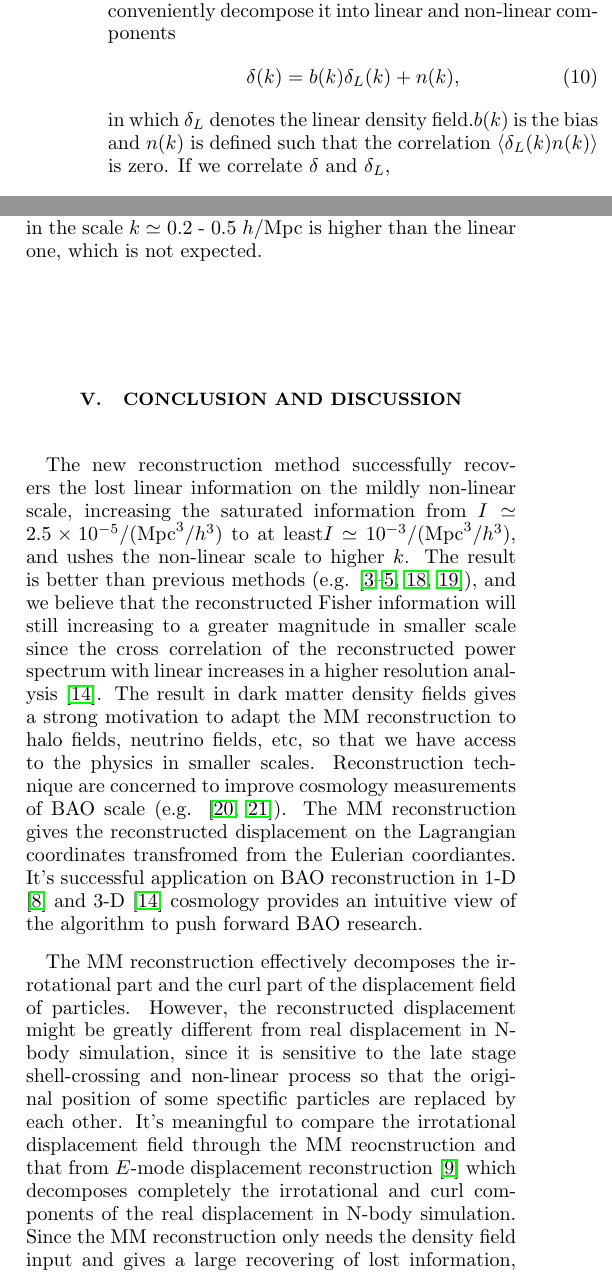
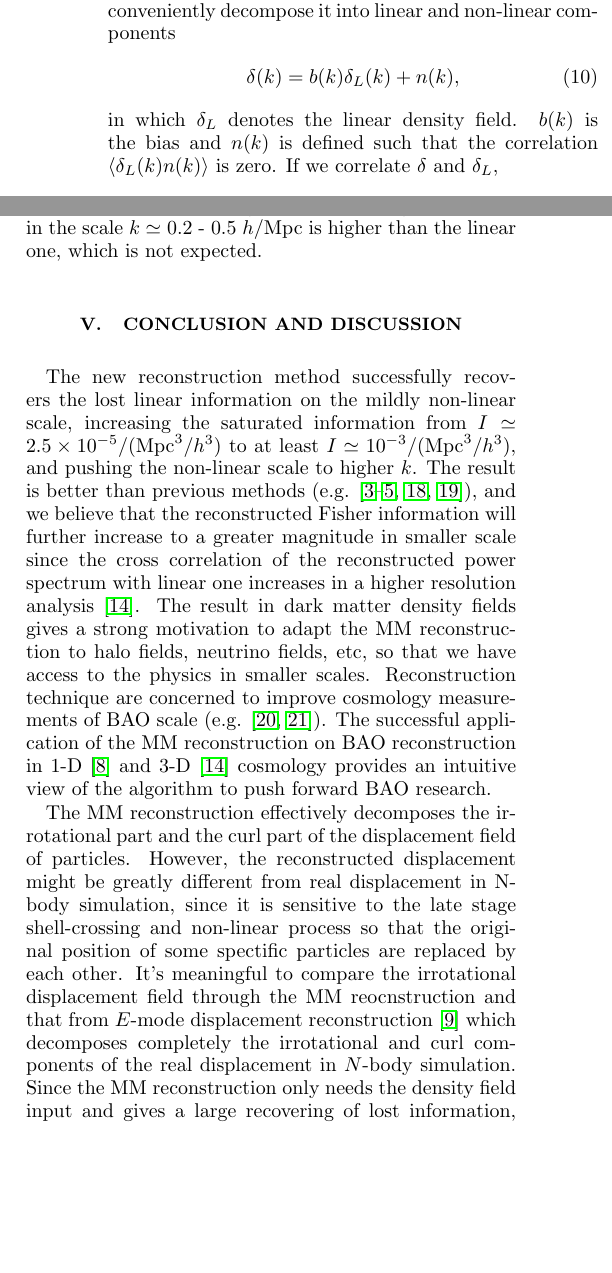
Before and after one commit to pandaPQY/Fisher-information, a LaTeX paper (paper.tex, which reads results.tex): two parts of the columns of pages 4 and 5 of 6, joined at a grey line, cut so that both start at the same text, the shorter picture padded with empty space. Compiled offline with pdfLaTeX.

Commit message:
No. 9 fisehr information paper
    by Qiaoyin Pan
    2016/11/25

```diff
--- a/results.tex
+++ b/results.tex
@@ -17,19 +17,18 @@
 
    The new reconstruction method successfully recovers the lost linear information on
 the mildly non-linear scale, increasing the saturated information from
-$I \simeq 2.5 \times 10^{-5}/(\mathrm{Mpc}^3/h^3)$ to at least$I \simeq 10^{-3}/(\mathrm{Mpc}^3/h^3)$,
-and ushes the non-linear scale to higher $k$.
+$I \simeq 2.5 \times 10^{-5}/(\mathrm{Mpc}^3/h^3)$ to at least $I \simeq 10^{-3}/(\mathrm{Mpc}^3/h^3)$,
+and pushing the non-linear scale to higher $k$.
 The result is better than previous methods
 (e.g. \cite{bib:Mark2006,bib:Mark2009,bib:Zhang2011,bib:Yu2012,bib:Mark2014}), and
-we believe that the reconstructed Fisher information will still increasing to a greater magnitude in smaller scale
-since the cross correlation of the reconstructed power spectrum with linear increases
+we believe that the reconstructed Fisher information will further increase to a greater magnitude in smaller scale
+since the cross correlation of the reconstructed power spectrum with linear one increases
 in a higher resolution analysis \cite{bib:ZhuH2016}.
 The result in dark matter density fields
 gives a strong motivation to adapt the MM reconstruction to halo fields, neutrino fields, etc, so that
 we have access to the physics in smaller scales. Reconstruction technique are concerned
 to improve cosmology measurements of BAO scale (e.g. \cite{bib:Daniel2007,bib:Martin2015}).
-The MM reconstruction gives the reconstructed displacement on the Lagrangian coordinates transfromed from the
-Eulerian coordiantes. It's successful application on BAO reconstruction in 1-D
+The successful application of the MM reconstruction on BAO reconstruction in 1-D
 \cite{bib:Zhu2016} and 3-D \cite{bib:ZhuH2016} cosmology provides an intuitive view of the algorithm
 to push forward BAO research.
 
@@ -38,7 +37,7 @@ field of particles. However, the reconstructed displacement might be greatly dif
 simulation, since it is sensitive to the late stage shell-crossing and non-linear process so that the original
 position of some spectific particles are replaced by each other. It's meaningful to compare the irrotational
 displacement field through the MM reocnstruction and that from $E$-mode displacement reconstruction \cite{bib:Yu2016}
-which decomposes completely the irrotational and curl components of the real displacement in N-body simulation.
+which decomposes completely the irrotational and curl components of the real displacement in $N$-body simulation.
 Since the MM reconstruction only needs the density field input and gives a large recovering of lost information,
 it's expected to have a good effect on reconstructing the matter density field from observation.
 \end{section}
```
Also changed, not shown: abstract.tex (+3 -3 lines), paper.tex (+1 -1 lines), ps_fishinfo.tex (+6 -6 lines), reconstruction.tex (+1 -1 lines), paper.pdf, 2 other files.
